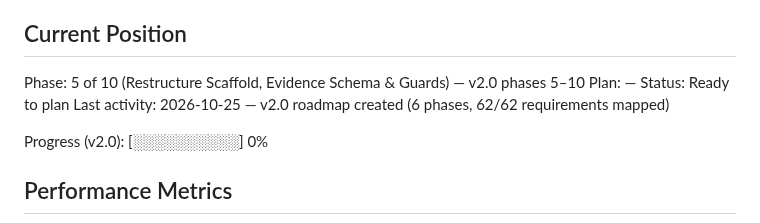
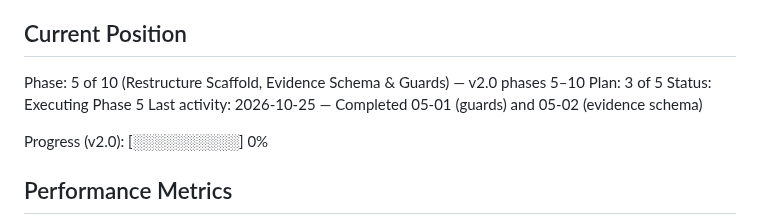
Before and after one commit to lyonsv/cmo-2x-teardown, a Markdown page: .planning/STATE.md, the part around the change. Drawn GitHub-style.

Commit message:
docs(05): sync roadmap and state after wave 1

```diff
--- a/.planning/STATE.md
+++ b/.planning/STATE.md
@@ -26,9 +26,9 @@ See: .planning/PROJECT.md (updated 2026-10-25)
 ## Current Position
 
 Phase: 5 of 10 (Restructure Scaffold, Evidence Schema & Guards) — v2.0 phases 5–10
-Plan: —
-Status: Ready to plan
-Last activity: 2026-10-25 — v2.0 roadmap created (6 phases, 62/62 requirements mapped)
+Plan: 3 of 5
+Status: Executing Phase 5
+Last activity: 2026-10-25 — Completed 05-01 (guards) and 05-02 (evidence schema)
 
 Progress (v2.0): [░░░░░░░░░░] 0%
 
```
Also changed, not shown: .planning/ROADMAP.md (+2 -2 lines).
